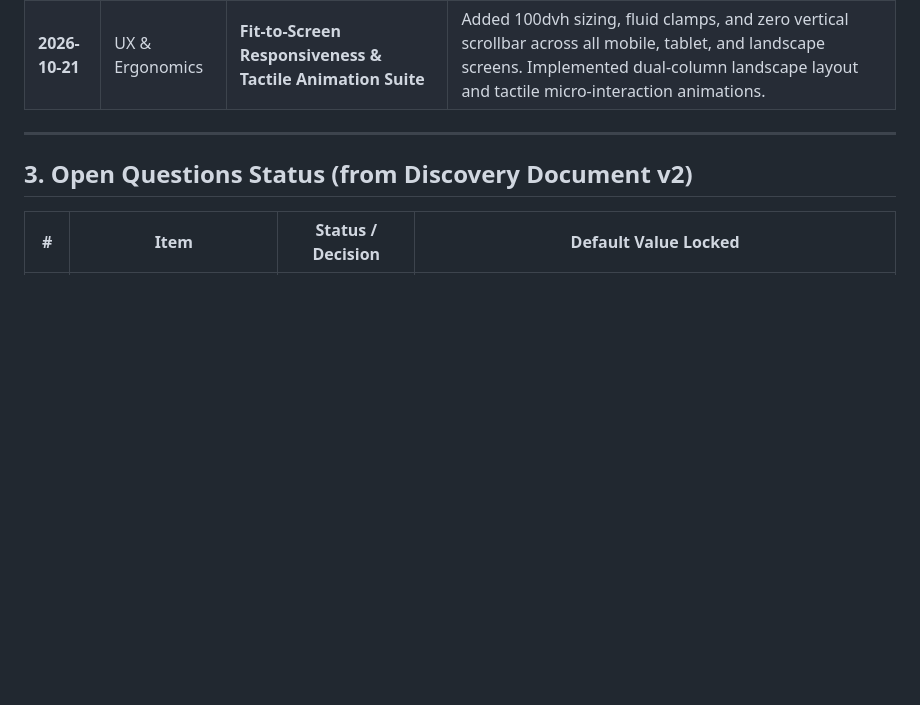
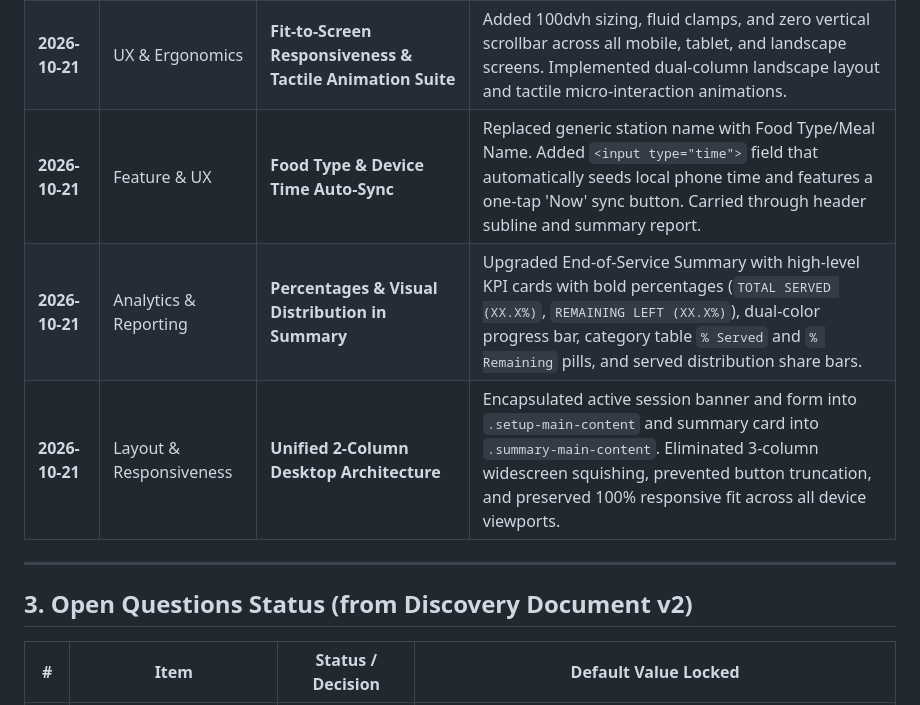
Before and after one commit to dgbenga/tiag-kitchen, a Markdown page: context/progress-tracker.md, the part around the change. GitHub-like rendering; blank space fills up the shorter version.

Commit message:
docs: update progress tracker with food type, summary percentages, and 2-column layout

```diff
--- a/context/progress-tracker.md
+++ b/context/progress-tracker.md
@@ -32,6 +32,9 @@
 | **2026-10-20** | UX & Routing | **Home Startup with Active Session Banner & Visible Reset Button** | Cold boot now always opens to Home (Setup) screen with offline notification and displays an Active Session in Progress banner with Resume and 2s-Hold-to-Reset options. Serving dashboard also features a prominent Reset button in header. |
 | **2026-10-20** | Deployment | **GitHub Repository & GitHub Pages Ready** | Initialized repository `dgbenga/tiag-kitchen`, pushed all production code to `main` branch, tuned Service Worker precaching for subpath resilience, and prepared for instant GitHub Pages static hosting. |
 | **2026-10-21** | UX & Ergonomics | **Fit-to-Screen Responsiveness & Tactile Animation Suite** | Added 100dvh sizing, fluid clamps, and zero vertical scrollbar across all mobile, tablet, and landscape screens. Implemented dual-column landscape layout and tactile micro-interaction animations. |
+| **2026-10-21** | Feature & UX | **Food Type & Device Time Auto-Sync** | Replaced generic station name with Food Type/Meal Name. Added `<input type="time">` field that automatically seeds local phone time and features a one-tap 'Now' sync button. Carried through header subline and summary report. |
+| **2026-10-21** | Analytics & Reporting | **Percentages & Visual Distribution in Summary** | Upgraded End-of-Service Summary with high-level KPI cards with bold percentages (`TOTAL SERVED (XX.X%)`, `REMAINING LEFT (XX.X%)`), dual-color progress bar, category table `% Served` and `% Remaining` pills, and served distribution share bars. |
+| **2026-10-21** | Layout & Responsiveness | **Unified 2-Column Desktop Architecture** | Encapsulated active session banner and form into `.setup-main-content` and summary card into `.summary-main-content`. Eliminated 3-column widescreen squishing, prevented button truncation, and preserved 100% responsive fit across all device viewports. |
 
 ---
 
```
